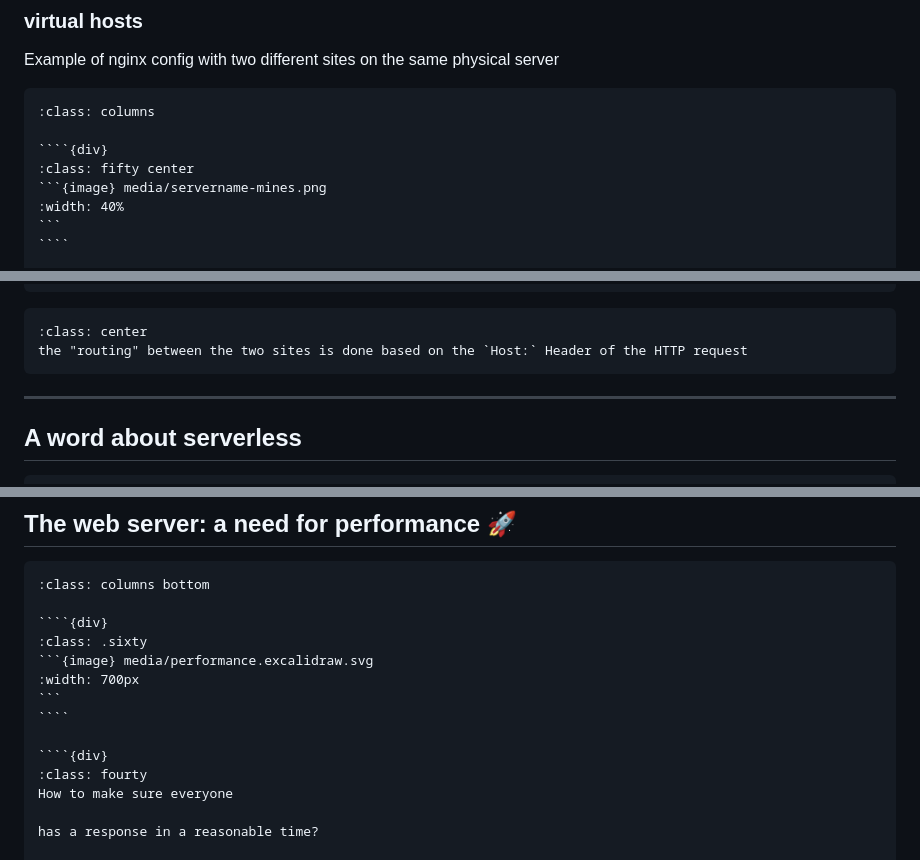
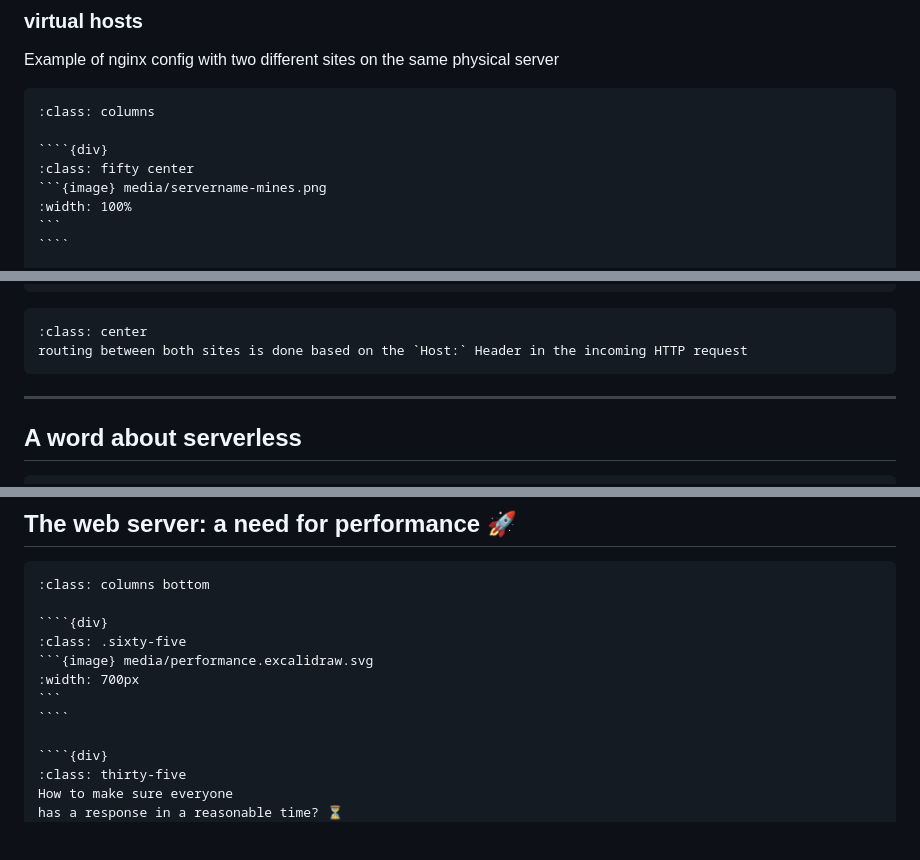
Before and after one commit to ue22-p25/backend, a Markdown page: notebooks/2-01-serverside.md, 3 parts joined by grey strips. Drawn GitHub-style; blank space fills up the shorter version.

`````diff
--- a/notebooks/2-01-serverside.md
+++ b/notebooks/2-01-serverside.md
@@ -165,7 +165,7 @@ Example of nginx config with two different sites on the same physical server
 ````{div}
 :class: fifty center
 ```{image} media/servername-mines.png
-:width: 40%
+:width: 100%
 ```
 ````
 
@@ -179,7 +179,7 @@ Example of nginx config with two different sites on the same physical server
 
 ````{div}
 :class: center
-the "routing" between the two sites is done based on the `Host:` Header of the HTTP request
+routing between both sites is done based on the `Host:` Header in the incoming HTTP request
 ````
 
 ---
@@ -354,16 +347,14 @@ Attention however&nbsp;: **_Free_** does not mean **_without limit_**
 :class: columns bottom
 
 ````{div}
-:class: .sixty
+:class: .sixty-five
 ```{image} media/performance.excalidraw.svg
 :width: 700px
 ```
 ````
 
 ````{div}
-:class: fourty
+:class: thirty-five
 How to make sure everyone
-
-has a response in a reasonable time?
-
+has a response in a reasonable time? ⏳️
 ````
`````
Also changed, not shown: other parts of notebooks/2-01-serverside.md (+17 -25 lines), notebooks/2-02-my-first-server.md (+1 -1 lines).
